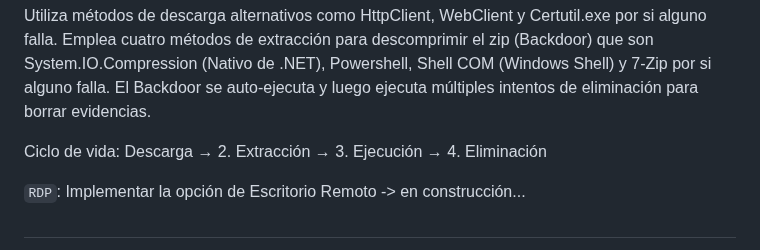
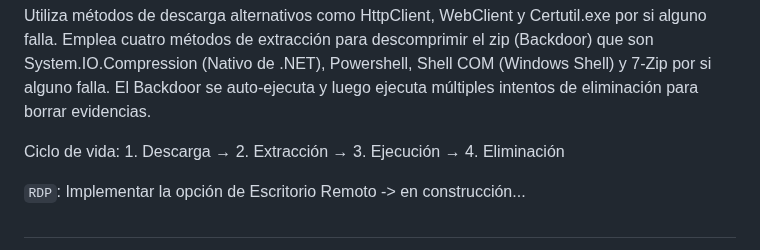
Before and after one commit to R3LI4NT/Invasor, a Markdown page: README.md, the part around the change. Rendered like a GitHub page.

Commit message:
Clarify lifecycle steps in Backdoor module description
Update lifecycle steps for clarity in README.

```diff
--- a/README.md
+++ b/README.md
@@ -227,7 +227,7 @@ ProcessKiller incorporá una WhiteList con aquellos procesos que considera crít
 
 Utiliza métodos de descarga alternativos como HttpClient, WebClient y Certutil.exe por si alguno falla. Emplea cuatro métodos de extracción para descomprimir el zip (Backdoor) que son System.IO.Compression (Nativo de .NET), Powershell, Shell COM (Windows Shell) y 7-Zip por si alguno falla. El Backdoor se auto-ejecuta y luego ejecuta múltiples intentos de eliminación para borrar evidencias.
 
-Ciclo de vida: Descarga → 2. Extracción → 3. Ejecución → 4. Eliminación
+Ciclo de vida: 1. Descarga **→** 2. Extracción **→** 3. Ejecución **→** 4. Eliminación
 
 </br>
 
```
